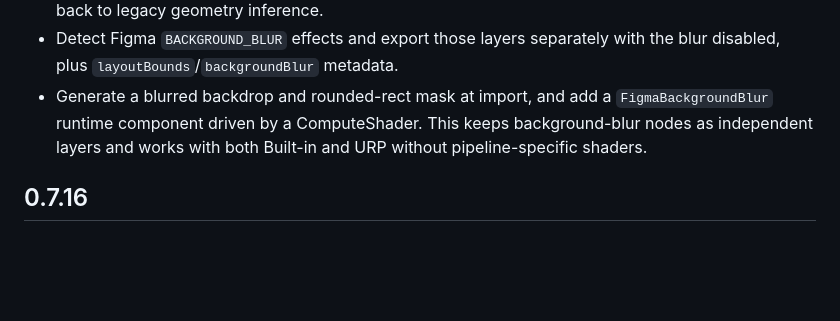
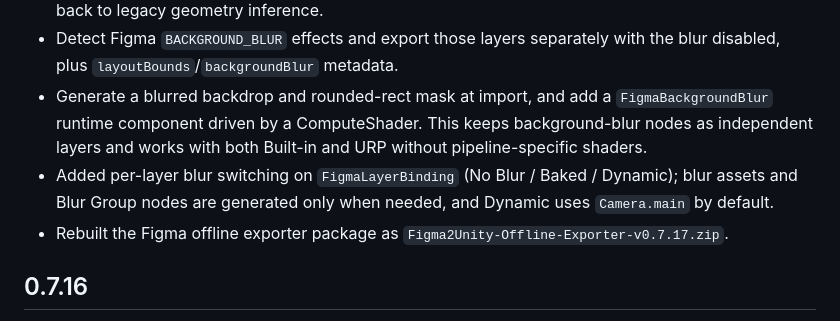
Before and after one commit to FRZ5201314/Figma2Unity, a Markdown page: CHANGELOG.md, the part around the change. Rendered like a GitHub page; blank space fills up the shorter version.

Commit message:
Release v0.7.17
Co-Authored-By: Claude Code <noreply@anthropic.com>

```diff
--- a/CHANGELOG.md
+++ b/CHANGELOG.md
@@ -8,6 +8,8 @@
 - Added diagnostics for missing or estimated export bounds and a warning when a manifest must fall back to legacy geometry inference.
 - Detect Figma `BACKGROUND_BLUR` effects and export those layers separately with the blur disabled, plus `layoutBounds`/`backgroundBlur` metadata.
 - Generate a blurred backdrop and rounded-rect mask at import, and add a `FigmaBackgroundBlur` runtime component driven by a ComputeShader. This keeps background-blur nodes as independent layers and works with both Built-in and URP without pipeline-specific shaders.
+- Added per-layer blur switching on `FigmaLayerBinding` (No Blur / Baked / Dynamic); blur assets and Blur Group nodes are generated only when needed, and Dynamic uses `Camera.main` by default.
+- Rebuilt the Figma offline exporter package as `Figma2Unity-Offline-Exporter-v0.7.17.zip`.
 
 ## 0.7.16
 
```
